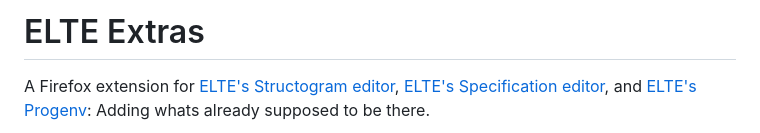
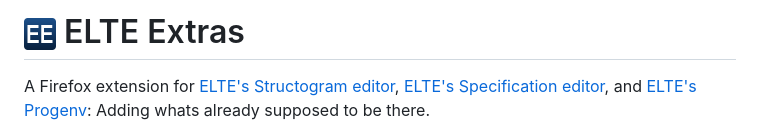
Before and after one commit to mezozoltan/elte-extras, a Markdown page: README.md, the part around the change. Rendered like a GitHub page.

Commit message:
Add extension icon before README title

```diff
--- a/README.md
+++ b/README.md
@@ -1,4 +1,4 @@
-# ELTE Extras
+# <img src="icons/elte-extras.png" alt="" width="32" height="32"> ELTE Extras
 
 A Firefox extension for [ELTE's Structogram editor](https://progalap.elte.hu/stuki/), [ELTE's Specification editor](https://progalap.elte.hu/specifikacio/), and [ELTE's Progenv](https://progenv.inf.elte.hu/hu): Adding whats already supposed to be there.
 
```
